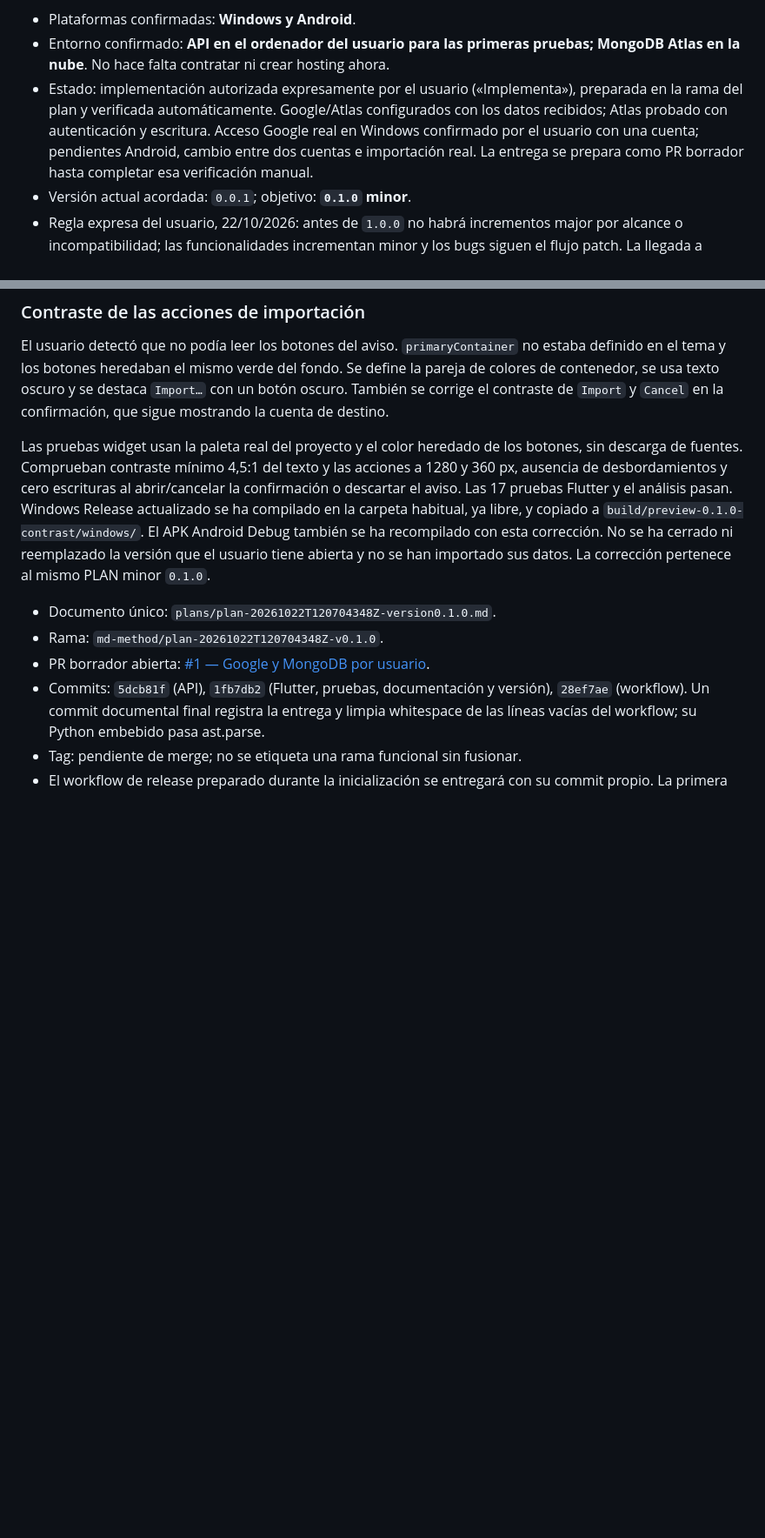
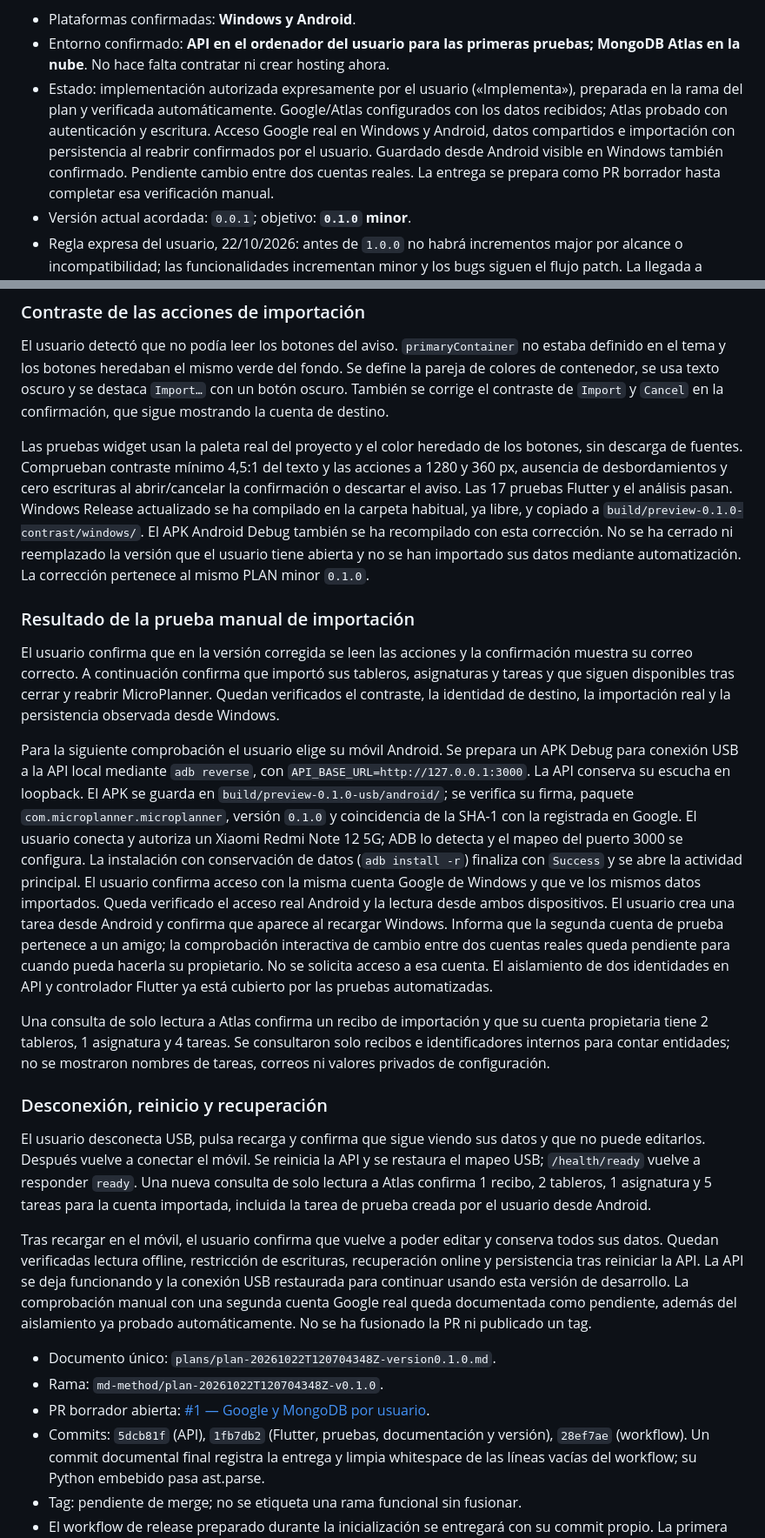
Before and after one commit to macorisd/microplanner, a Markdown page: plans/plan-20261022T120704348Z-version0.1.0.md, 2 parts joined by grey strips. Shown at 87% size. Drawn GitHub-style; blank space fills up the shorter version.

```diff
--- a/plans/plan-20261022T120704348Z-version0.1.0.md
+++ b/plans/plan-20261022T120704348Z-version0.1.0.md
@@ -13,8 +13,9 @@ La API necesaria para conectarlas forma parte del mismo plan.
 - Estado: implementación autorizada expresamente por el usuario («Implementa»),
   preparada en la rama del plan y verificada automáticamente. Google/Atlas
   configurados con los datos recibidos; Atlas probado con autenticación y escritura.
-  Acceso Google real en Windows confirmado por el usuario con una cuenta;
-  pendientes Android, cambio entre dos cuentas e importación real.
+  Acceso Google real en Windows y Android, datos compartidos e importación con
+  persistencia al reabrir confirmados por el usuario. Guardado desde Android
+  visible en Windows también confirmado. Pendiente cambio entre dos cuentas reales.
   La entrega se prepara como PR borrador hasta completar esa verificación manual.
 - Versión actual acordada: `0.0.1`; objetivo: **`0.1.0` minor**.
 - Regla expresa del usuario, 22/10/2026: antes de `1.0.0` no habrá incrementos major
@@ -580,10 +587,59 @@ botones, sin descarga de fuentes. Comprueban contraste mínimo 4,5:1 del texto y
 las acciones a 1280 y 360 px, ausencia de desbordamientos y cero escrituras al
 abrir/cancelar la confirmación o descartar el aviso. Las 17 pruebas Flutter y el
 análisis pasan. Windows Release actualizado se ha compilado en la carpeta
-  habitual, ya libre, y copiado a `build/preview-0.1.0-contrast/windows/`. El APK
-  Android Debug también se ha recompilado con esta corrección. No se ha
+habitual, ya libre, y copiado a `build/preview-0.1.0-contrast/windows/`. El APK
+Android Debug también se ha recompilado con esta corrección. No se ha
 cerrado ni reemplazado la versión que el usuario tiene abierta y no se han
-importado sus datos. La corrección pertenece al mismo PLAN minor `0.1.0`.
+importado sus datos mediante automatización. La corrección pertenece al mismo
+PLAN minor `0.1.0`.
+
+### Resultado de la prueba manual de importación
+
+El usuario confirma que en la versión corregida se leen las acciones y la
+confirmación muestra su correo correcto. A continuación confirma que importó
+sus tableros, asignaturas y tareas y que siguen disponibles tras cerrar y
+reabrir MicroPlanner. Quedan verificados el contraste, la identidad de destino,
+la importación real y la persistencia observada desde Windows.
+
+Para la siguiente comprobación el usuario elige su móvil Android. Se prepara un
+APK Debug para conexión USB a la API local mediante `adb reverse`, con
+`API_BASE_URL=http://127.0.0.1:3000`. La API conserva su escucha en loopback.
+El APK se guarda en `build/preview-0.1.0-usb/android/`; se verifica su firma,
+paquete `com.microplanner.microplanner`, versión `0.1.0` y coincidencia de la
+SHA-1 con la registrada en Google. El usuario conecta y autoriza un Xiaomi
+Redmi Note 12 5G; ADB lo detecta y el mapeo del puerto 3000 se configura.
+La instalación con conservación de datos (`adb install -r`) finaliza con
+`Success` y se abre la actividad principal. El usuario confirma acceso con la
+misma cuenta Google de Windows y que ve los mismos datos importados. Queda
+verificado el acceso real Android y la lectura desde ambos dispositivos.
+El usuario crea una tarea desde Android y confirma que aparece al recargar
+Windows. Informa que la segunda cuenta de prueba pertenece a un amigo; la
+comprobación interactiva de cambio entre dos cuentas reales queda pendiente
+para cuando pueda hacerla su propietario. No se solicita acceso a esa cuenta.
+El aislamiento de dos identidades en API y controlador Flutter ya está cubierto
+por las pruebas automatizadas.
+
+Una consulta de solo lectura a Atlas confirma un recibo de importación y que su
+cuenta propietaria tiene 2 tableros, 1 asignatura y 4 tareas. Se consultaron solo
+recibos e identificadores internos para contar entidades; no se mostraron
+nombres de tareas, correos ni valores privados de configuración.
+
+### Desconexión, reinicio y recuperación
+
+El usuario desconecta USB, pulsa recarga y confirma que sigue viendo sus datos
+y que no puede editarlos. Después vuelve a conectar el móvil. Se reinicia la
+API y se restaura el mapeo USB; `/health/ready` vuelve a responder `ready`.
+Una nueva consulta de solo lectura a Atlas confirma 1 recibo, 2 tableros,
+1 asignatura y 5 tareas para la cuenta importada, incluida la tarea de prueba
+creada por el usuario desde Android.
+
+Tras recargar en el móvil, el usuario confirma que vuelve a poder editar y
+conserva todos sus datos. Quedan verificadas lectura offline, restricción de
+escrituras, recuperación online y persistencia tras reiniciar la API.
+La API se deja funcionando y la conexión USB restaurada para continuar usando
+esta versión de desarrollo. La comprobación manual con una segunda cuenta
+Google real queda documentada como pendiente, además del aislamiento ya probado
+automáticamente. No se ha fusionado la PR ni publicado un tag.
 
 - Documento único: `plans/plan-20261022T120704348Z-version0.1.0.md`.
 - Rama: `md-method/plan-20261022T120704348Z-v0.1.0`.
```
Also changed, not shown: other parts of plans/plan-20261022T120704348Z-version0.1.0.md (+7 -1 lines), README.md (+17 -2 lines).
